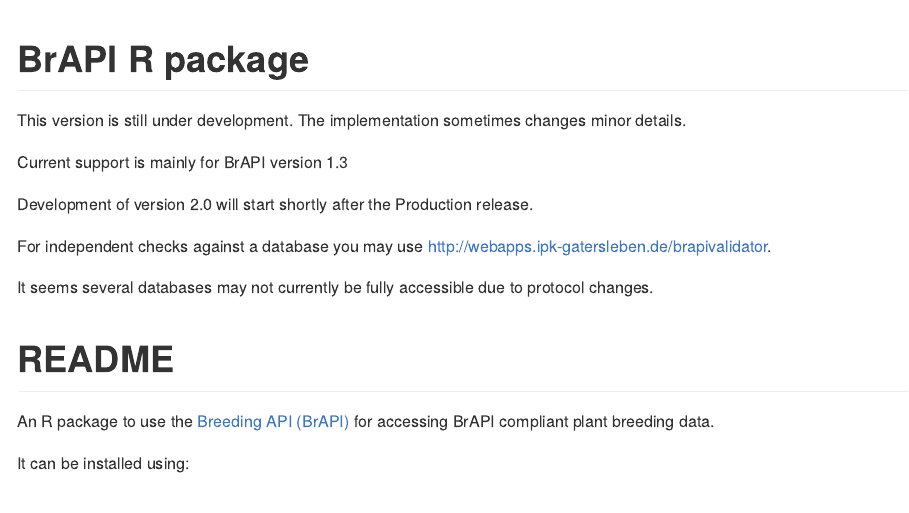
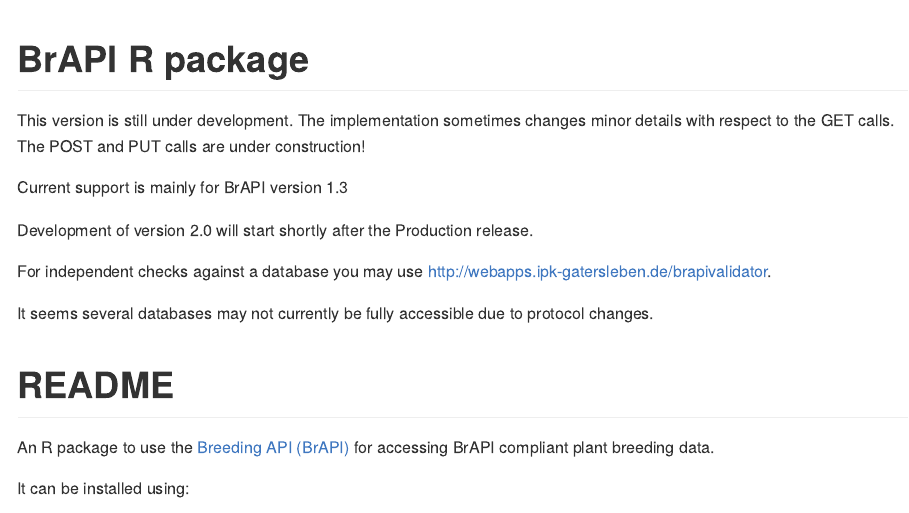
Before and after one commit to mverouden/brapir-v1, an R Markdown document (README.Rmd): the page in a window 1100 px wide, from its top. The pictures show the output file README.md that the author committed with the source, drawn offline in the style of GitHub.

Commit message:
updated README

```diff
--- a/README.Rmd
+++ b/README.Rmd
@@ -13,7 +13,7 @@ output: github_document
 [![lifecycle](https://img.shields.io/badge/lifecycle-maturing-blue.svg)](https://www.tidyverse.org/lifecycle/#maturing)
 -->
 
-This version is still under development. The implementation sometimes changes minor details.
+This version is still under development. The implementation sometimes changes minor details with respect to the GET calls. The POST and PUT calls are under construction!
 
 Current support is mainly for BrAPI version 1.3
 
```
Also changed, not shown: README.md.
